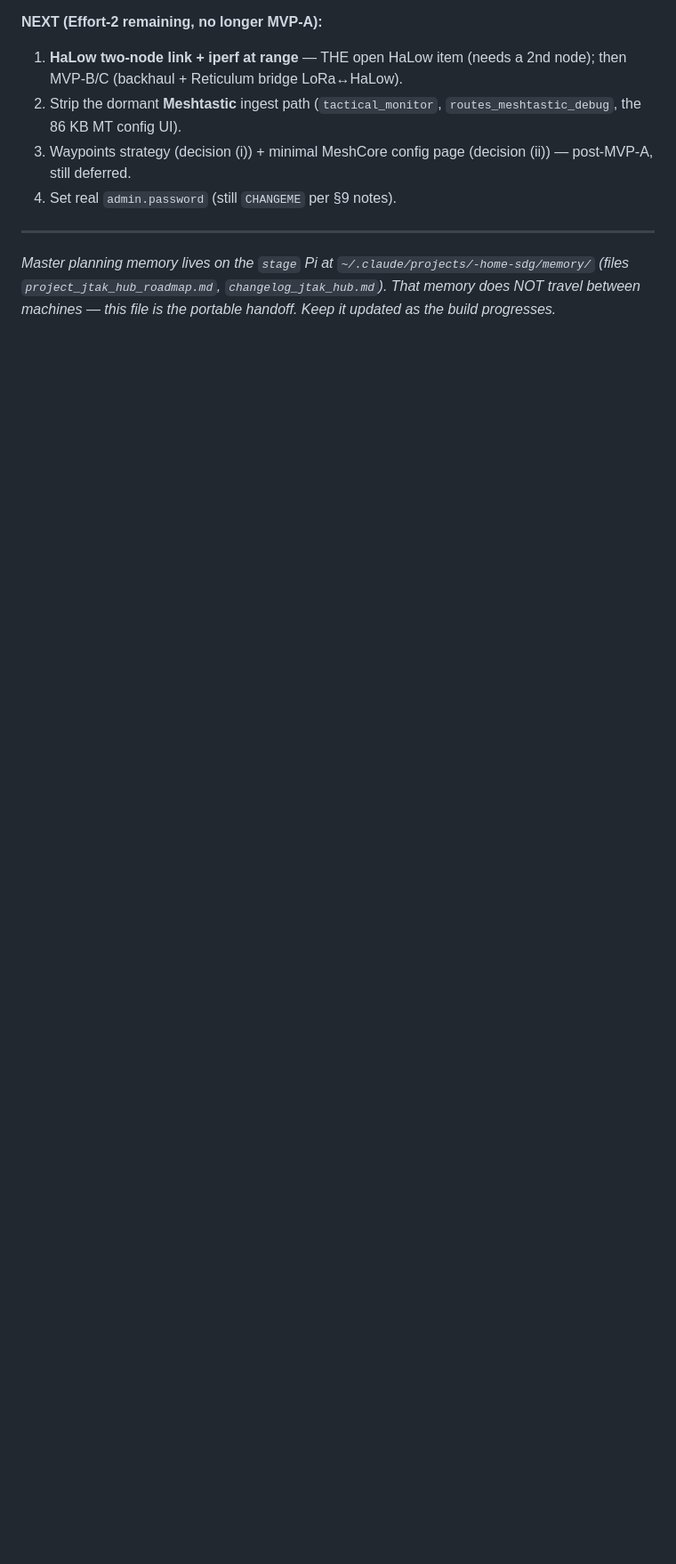
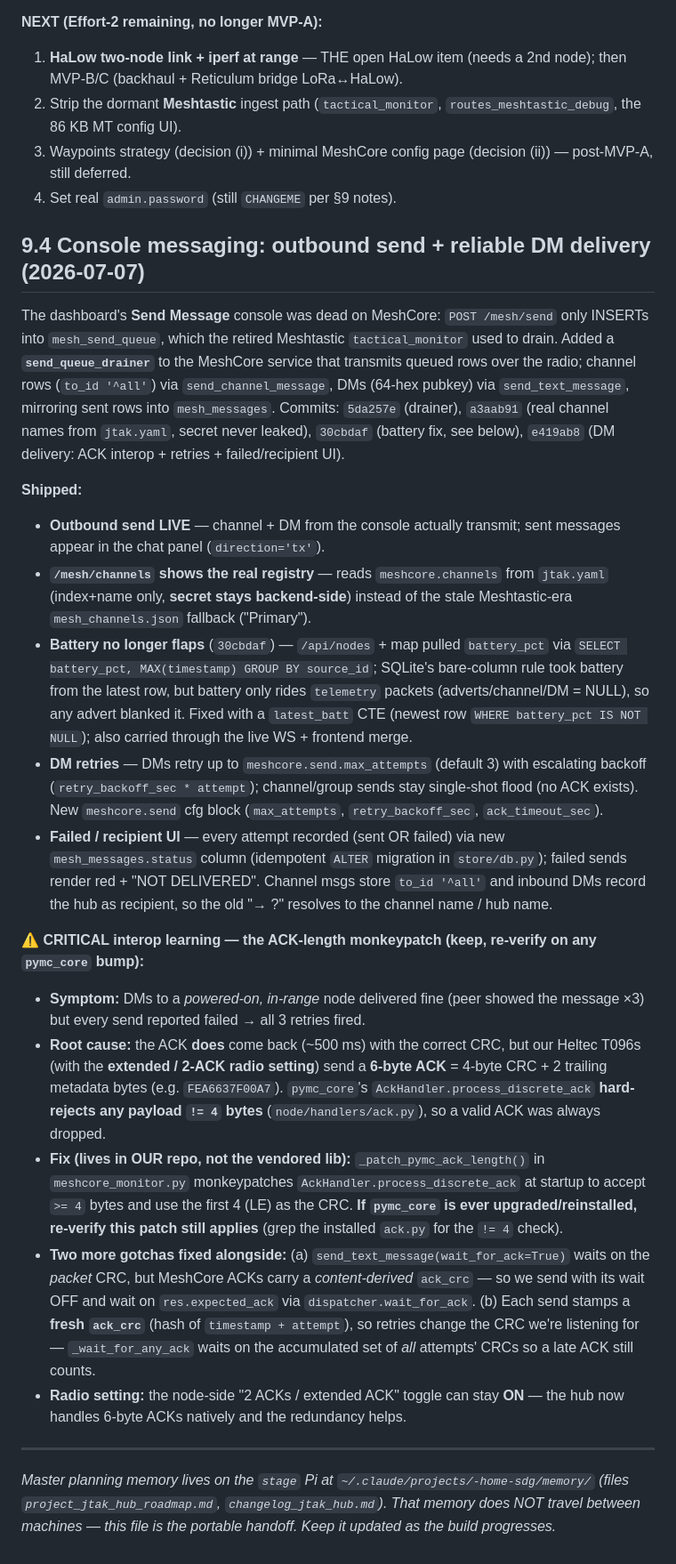
Before and after one commit to sgale/jtak-meshcore, a Markdown page: docs/EFFORT2-CM4-BUILD.md, the part around one of its changes. Shown at 89% size. GitHub-like rendering; blank space fills up the shorter version.

Commit message:
docs: §9.4 console messaging + ACK-length monkeypatch caveat
Record the outbound send / reliable DM delivery milestone and, critically,
the pymc_core extended-ACK (6-byte) interop learning + the _patch_pymc_ack_length
monkeypatch that must be re-verified on any pymc_core bump. Banner updated.

Co-Authored-By: Claude Opus 4.8 <noreply@anthropic.com>

```diff
--- a/docs/EFFORT2-CM4-BUILD.md
+++ b/docs/EFFORT2-CM4-BUILD.md
@@ -158,5 +158,22 @@ The stub is gone. `ingest/meshcore_monitor.py` is the real service (runs under `
 3. Waypoints strategy (decision (i)) + minimal MeshCore config page (decision (ii)) — post-MVP-A, still deferred.
 4. Set real `admin.password` (still `CHANGEME` per §9 notes).
 
+## 9.4 Console messaging: outbound send + reliable DM delivery (2026-07-07)
+The dashboard's **Send Message** console was dead on MeshCore: `POST /mesh/send` only INSERTs into `mesh_send_queue`, which the retired Meshtastic `tactical_monitor` used to drain. Added a **`send_queue_drainer`** to the MeshCore service that transmits queued rows over the radio; channel rows (`to_id '^all'`) via `send_channel_message`, DMs (64-hex pubkey) via `send_text_message`, mirroring sent rows into `mesh_messages`. Commits: `5da257e` (drainer), `a3aab91` (real channel names from `jtak.yaml`, secret never leaked), `30cbdaf` (battery fix, see below), `e419ab8` (DM delivery: ACK interop + retries + failed/recipient UI).
+
+**Shipped:**
+- **Outbound send LIVE** — channel + DM from the console actually transmit; sent messages appear in the chat panel (`direction='tx'`).
+- **`/mesh/channels` shows the real registry** — reads `meshcore.channels` from `jtak.yaml` (index+name only, **secret stays backend-side**) instead of the stale Meshtastic-era `mesh_channels.json` fallback ("Primary").
+- **Battery no longer flaps** (`30cbdaf`) — `/api/nodes` + map pulled `battery_pct` via `SELECT battery_pct, MAX(timestamp) GROUP BY source_id`; SQLite's bare-column rule took battery from the latest row, but battery only rides `telemetry` packets (adverts/channel/DM = NULL), so any advert blanked it. Fixed with a `latest_batt` CTE (newest row `WHERE battery_pct IS NOT NULL`); also carried through the live WS + frontend merge.
+- **DM retries** — DMs retry up to `meshcore.send.max_attempts` (default 3) with escalating backoff (`retry_backoff_sec * attempt`); channel/group sends stay single-shot flood (no ACK exists). New `meshcore.send` cfg block (`max_attempts`, `retry_backoff_sec`, `ack_timeout_sec`).
+- **Failed / recipient UI** — every attempt recorded (sent OR failed) via new `mesh_messages.status` column (idempotent `ALTER` migration in `store/db.py`); failed sends render red + "NOT DELIVERED". Channel msgs store `to_id '^all'` and inbound DMs record the hub as recipient, so the old "→ ?" resolves to the channel name / hub name.
+
+**⚠️ CRITICAL interop learning — the ACK-length monkeypatch (keep, re-verify on any `pymc_core` bump):**
+- **Symptom:** DMs to a *powered-on, in-range* node delivered fine (peer showed the message ×3) but every send reported failed → all 3 retries fired.
+- **Root cause:** the ACK **does** come back (~500 ms) with the correct CRC, but our Heltec T096s (with the **extended / 2-ACK radio setting**) send a **6-byte ACK** = 4-byte CRC + 2 trailing metadata bytes (e.g. `FEA6637F00A7`). `pymc_core`'s `AckHandler.process_discrete_ack` **hard-rejects any payload `!= 4` bytes** (`node/handlers/ack.py`), so a valid ACK was always dropped.
+- **Fix (lives in OUR repo, not the vendored lib):** `_patch_pymc_ack_length()` in `meshcore_monitor.py` monkeypatches `AckHandler.process_discrete_ack` at startup to accept `>= 4` bytes and use the first 4 (LE) as the CRC. **If `pymc_core` is ever upgraded/reinstalled, re-verify this patch still applies** (grep the installed `ack.py` for the `!= 4` check).
+- **Two more gotchas fixed alongside:** (a) `send_text_message(wait_for_ack=True)` waits on the *packet* CRC, but MeshCore ACKs carry a *content-derived* `ack_crc` — so we send with its wait OFF and wait on `res.expected_ack` via `dispatcher.wait_for_ack`. (b) Each send stamps a **fresh `ack_crc`** (hash of `timestamp + attempt`), so retries change the CRC we're listening for — `_wait_for_any_ack` waits on the accumulated set of *all* attempts' CRCs so a late ACK still counts.
+- **Radio setting:** the node-side "2 ACKs / extended ACK" toggle can stay **ON** — the hub now handles 6-byte ACKs natively and the redundancy helps.
+
 ---
 *Master planning memory lives on the `stage` Pi at `~/.claude/projects/-home-sdg/memory/` (files `project_jtak_hub_roadmap.md`, `changelog_jtak_hub.md`). That memory does NOT travel between machines — this file is the portable handoff. Keep it updated as the build progresses.*
```
Also changed, not shown: other parts of docs/EFFORT2-CM4-BUILD.md (+1 -1 lines).
